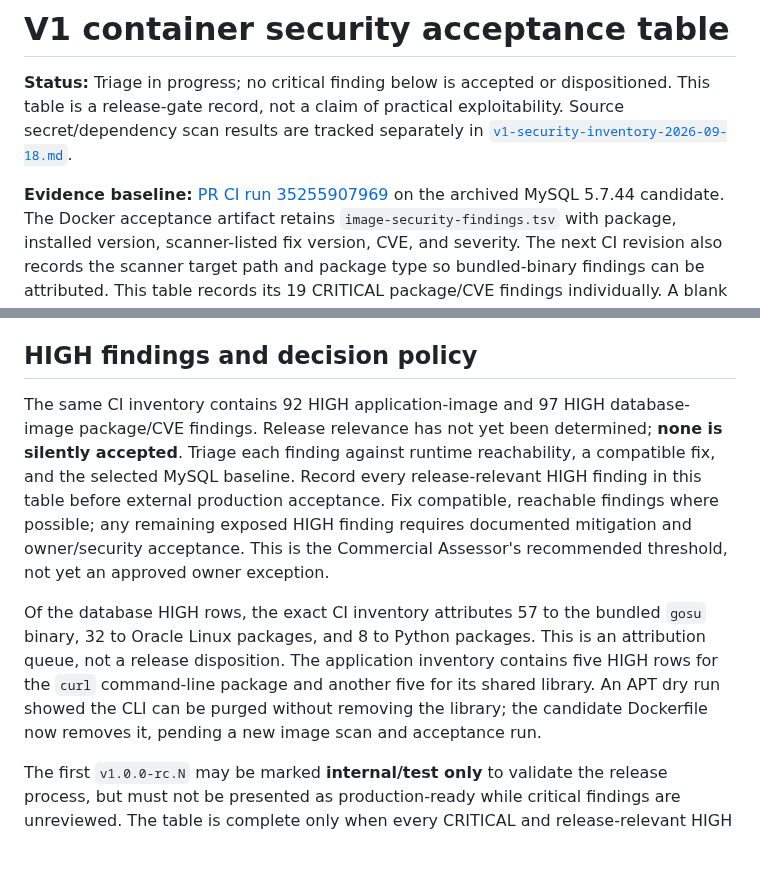
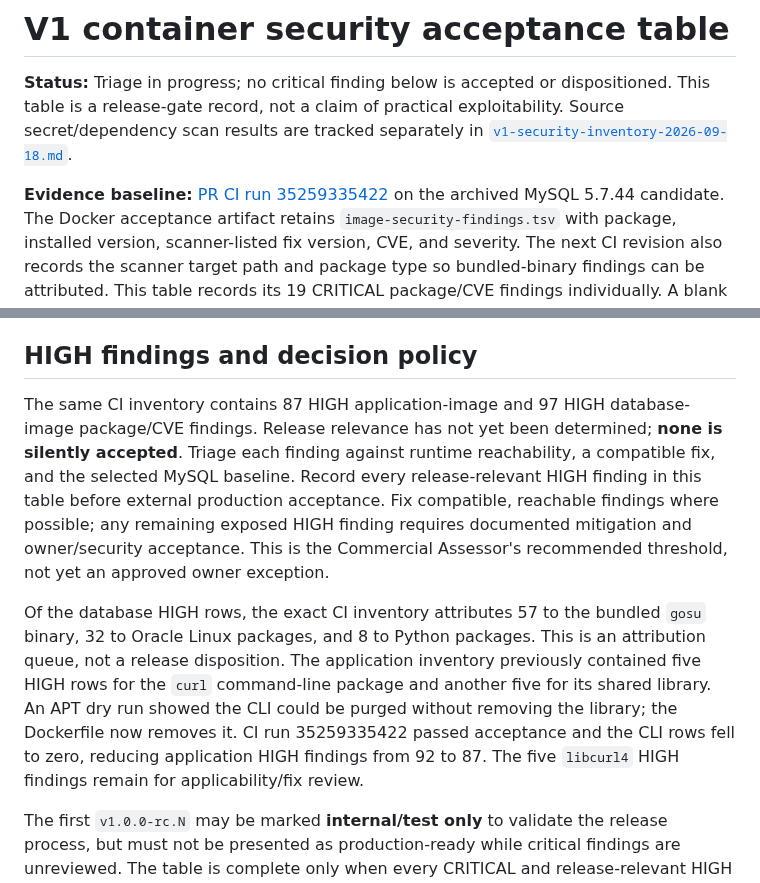
Before and after one commit to jybanez/syndicatum, a Markdown page: docs/v1-security-acceptance-table.md, 2 parts joined by grey strips. Rendered like a GitHub page; blank space fills up the shorter version.

```diff
--- a/docs/v1-security-acceptance-table.md
+++ b/docs/v1-security-acceptance-table.md
@@ -5,7 +5,7 @@ dispositioned. This table is a release-gate record, not a claim of practical
 exploitability. Source secret/dependency scan results are tracked separately in
 [`v1-security-inventory-2026-09-18.md`](v1-security-inventory-2026-09-18.md).
 
-**Evidence baseline:** [PR CI run 35255907969](https://github.com/jybanez/syndicatum/actions/runs/35255907969)
+**Evidence baseline:** [PR CI run 35259335422](https://github.com/jybanez/syndicatum/actions/runs/35259335422)
 on the archived MySQL 5.7.44 candidate. The Docker acceptance artifact retains
 `image-security-findings.tsv` with package, installed version, scanner-listed
 fix version, CVE, and severity. The next CI revision also records the scanner
@@ -102,7 +102,7 @@ the master can be made non-root remain open.
 
 ## HIGH findings and decision policy
 
-The same CI inventory contains 92 HIGH application-image and 97 HIGH
+The same CI inventory contains 87 HIGH application-image and 97 HIGH
 database-image package/CVE findings. Release relevance has not yet been
 determined; **none is silently accepted**. Triage each finding against runtime
 reachability, a compatible fix, and the selected MySQL baseline. Record every
@@ -115,10 +115,12 @@ approved owner exception.
 Of the database HIGH rows, the exact CI inventory attributes 57 to the bundled
 `gosu` binary, 32 to Oracle Linux packages, and 8 to Python packages. This is
 an attribution queue, not a release disposition. The application inventory
-contains five HIGH rows for the `curl` command-line package and another five
-for its shared library. An APT dry run showed the CLI can be purged without
-removing the library; the candidate Dockerfile now removes it, pending a new
-image scan and acceptance run.
+previously contained five HIGH rows for the `curl` command-line package and
+another five for its shared library. An APT dry run showed the CLI could be
+purged without removing the library; the Dockerfile now removes it. CI run
+35259335422 passed acceptance and the CLI rows fell to zero, reducing
+application HIGH findings from 92 to 87. The five `libcurl4` HIGH findings
+remain for applicability/fix review.
 
 The first `v1.0.0-rc.N` may be marked **internal/test only** to validate the
 release process, but must not be presented as production-ready while critical
```
Also changed, not shown: docs/v1-commercial-viability-implementation-checklist.md (+5 -4 lines), docs/v1-security-inventory-2026-09-18.md (+8 -0 lines).
